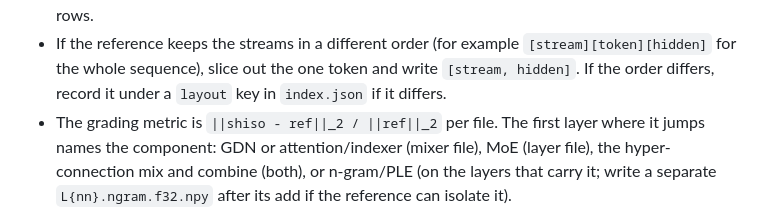
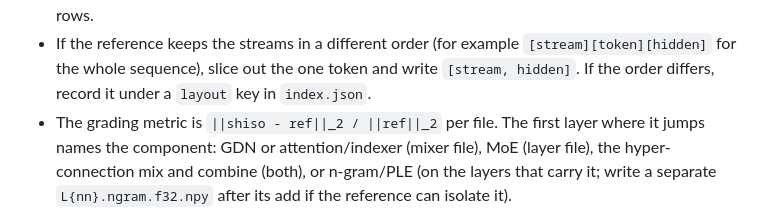
Before and after one commit to sercand/shiso-llm, a Markdown page: scripts/reference/LAYER_DUMP.md, the part around the change. Rendered like a GitHub page.

```diff
--- a/scripts/reference/LAYER_DUMP.md
+++ b/scripts/reference/LAYER_DUMP.md
@@ -97,7 +97,7 @@ Per case, at the case's frontier position (the same 0-based position as
 - If the reference keeps the streams in a different order (for example
   `[stream][token][hidden]` for the whole sequence), slice out the one token
   and write `[stream, hidden]`. If the order differs, record it under a `layout` key in
-  `index.json` if it differs.
+  `index.json`.
 - The grading metric is `||shiso - ref||_2 / ||ref||_2` per file. The first
   layer where it jumps names the component: GDN or attention/indexer (mixer
   file), MoE (layer file), the hyper-connection mix and combine (both), or
```
